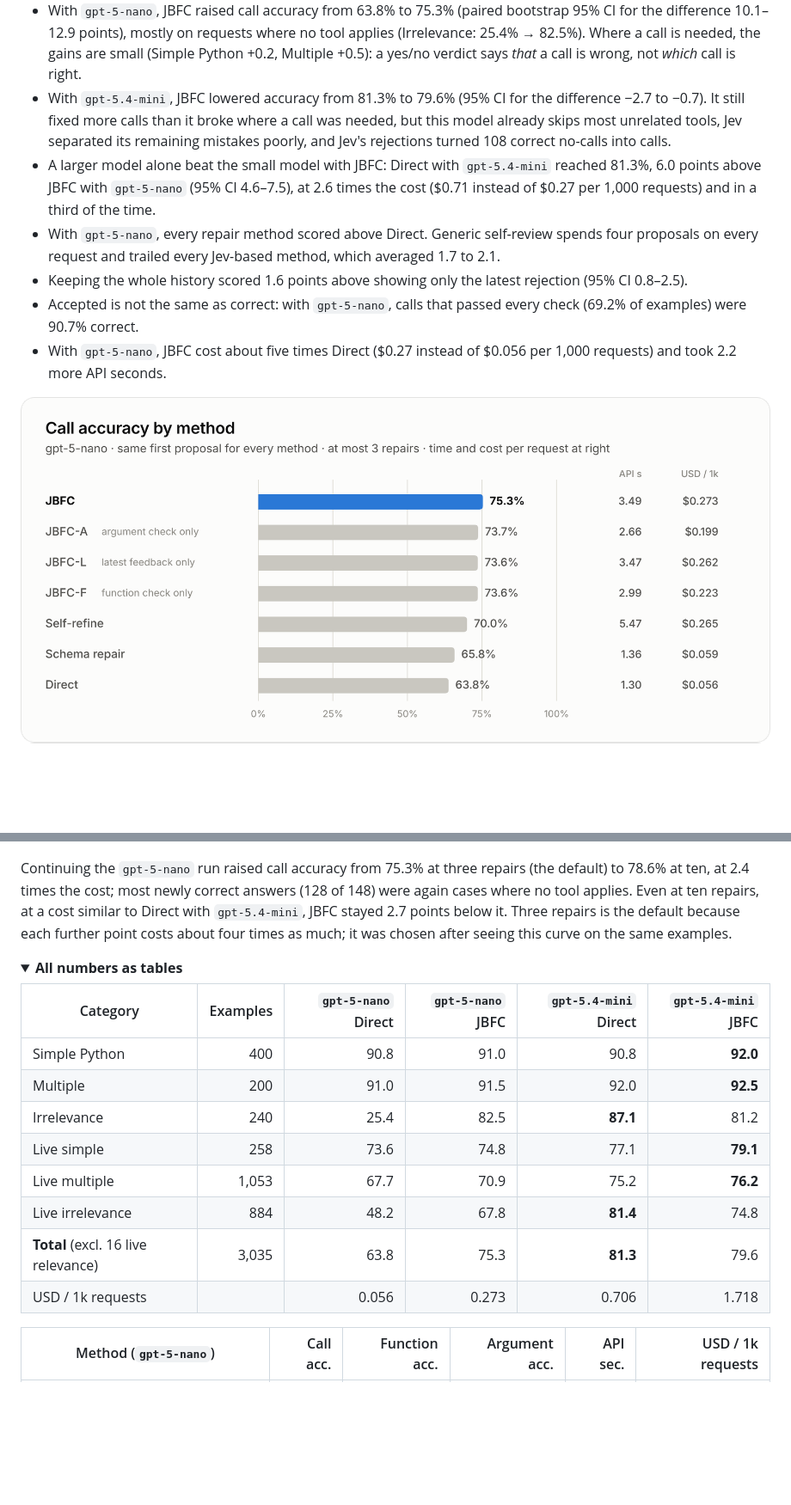
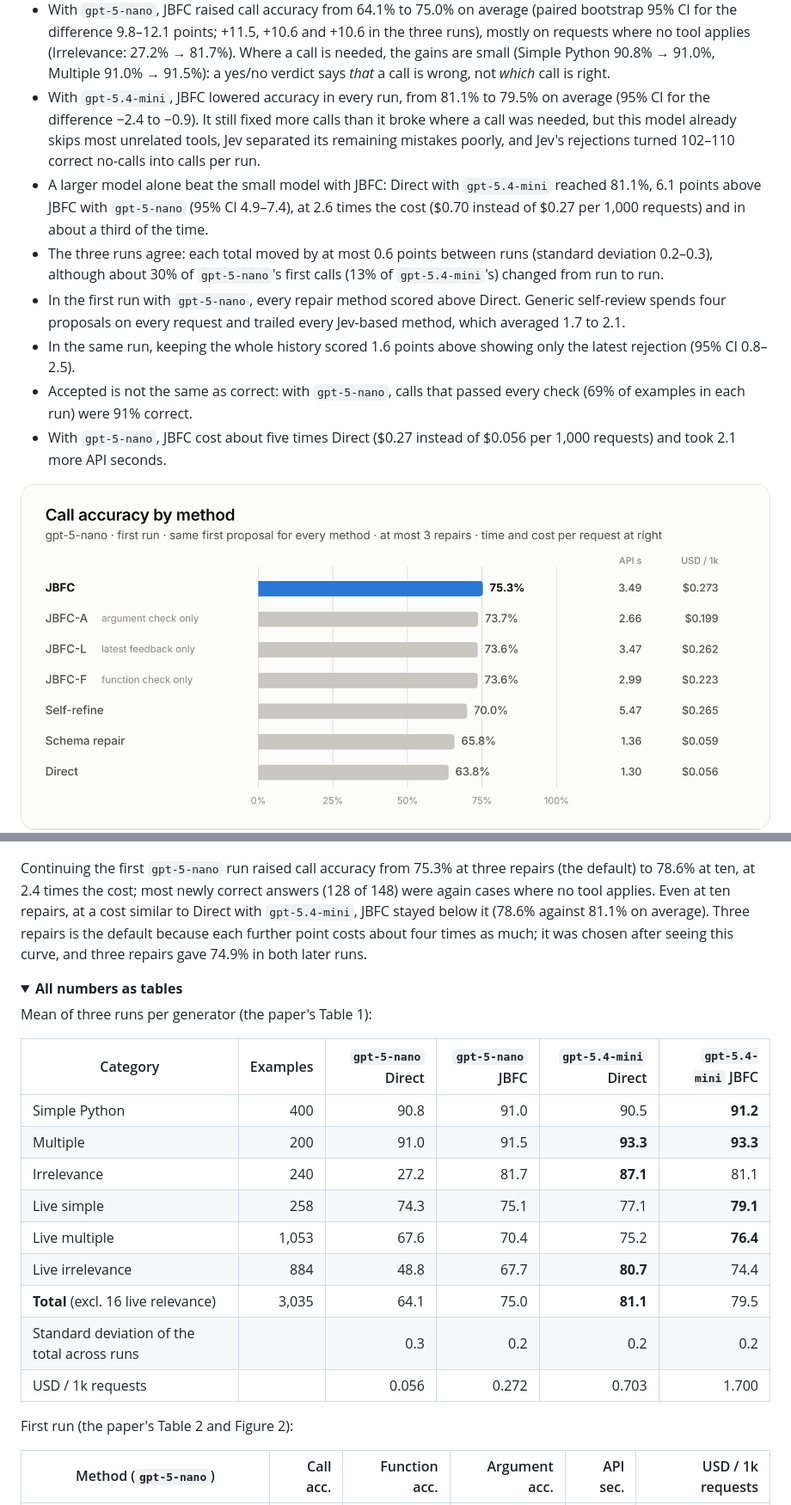
Before and after one commit to gogoymh/decision-model-guided-function-calling, a Markdown page: README.md, 2 parts joined by grey strips. Shown at 86% size. Drawn GitHub-style; pictures changed too: docs/assets/chart-methods-light.png; folded sections open; blank space fills up the shorter version.

```diff
--- a/README.md
+++ b/README.md
@@ -262,12 +262,13 @@ jbfc.JBFC(
 </picture>
 
-- With `gpt-5-nano`, JBFC raised call accuracy from 63.8% to 75.3% (paired bootstrap 95% CI for the difference 10.1–12.9 points), mostly on requests where no tool applies (Irrelevance: 25.4% → 82.5%). Where a call is needed, the gains are small (Simple Python +0.2, Multiple +0.5): a yes/no verdict says *that* a call is wrong, not *which* call is right.
-- With `gpt-5.4-mini`, JBFC lowered accuracy from 81.3% to 79.6% (95% CI for the difference −2.7 to −0.7). It still fixed more calls than it broke where a call was needed, but this model already skips most unrelated tools, Jev separated its remaining mistakes poorly, and Jev's rejections turned 108 correct no-calls into calls.
-- A larger model alone beat the small model with JBFC: Direct with `gpt-5.4-mini` reached 81.3%, 6.0 points above JBFC with `gpt-5-nano` (95% CI 4.6–7.5), at 2.6 times the cost ($0.71 instead of $0.27 per 1,000 requests) and in a third of the time.
-- With `gpt-5-nano`, every repair method scored above Direct. Generic self-review spends four proposals on every request and trailed every Jev-based method, which averaged 1.7 to 2.1.
-- Keeping the whole history scored 1.6 points above showing only the latest rejection (95% CI 0.8–2.5).
-- Accepted is not the same as correct: with `gpt-5-nano`, calls that passed every check (69.2% of examples) were 90.7% correct.
-- With `gpt-5-nano`, JBFC cost about five times Direct ($0.27 instead of $0.056 per 1,000 requests) and took 2.2 more API seconds.
+- With `gpt-5-nano`, JBFC raised call accuracy from 64.1% to 75.0% on average (paired bootstrap 95% CI for the difference 9.8–12.1 points; +11.5, +10.6 and +10.6 in the three runs), mostly on requests where no tool applies (Irrelevance: 27.2% → 81.7%). Where a call is needed, the gains are small (Simple Python 90.8% → 91.0%, Multiple 91.0% → 91.5%): a yes/no verdict says *that* a call is wrong, not *which* call is right.
+- With `gpt-5.4-mini`, JBFC lowered accuracy in every run, from 81.1% to 79.5% on average (95% CI for the difference −2.4 to −0.9). It still fixed more calls than it broke where a call was needed, but this model already skips most unrelated tools, Jev separated its remaining mistakes poorly, and Jev's rejections turned 102–110 correct no-calls into calls per run.
+- A larger model alone beat the small model with JBFC: Direct with `gpt-5.4-mini` reached 81.1%, 6.1 points above JBFC with `gpt-5-nano` (95% CI 4.9–7.4), at 2.6 times the cost ($0.70 instead of $0.27 per 1,000 requests) and in about a third of the time.
+- The three runs agree: each total moved by at most 0.6 points between runs (standard deviation 0.2–0.3), although about 30% of `gpt-5-nano`'s first calls (13% of `gpt-5.4-mini`'s) changed from run to run.
+- In the first run with `gpt-5-nano`, every repair method scored above Direct. Generic self-review spends four proposals on every request and trailed every Jev-based method, which averaged 1.7 to 2.1.
+- In the same run, keeping the whole history scored 1.6 points above showing only the latest rejection (95% CI 0.8–2.5).
+- Accepted is not the same as correct: with `gpt-5-nano`, calls that passed every check (69% of examples in each run) were 91% correct.
+- With `gpt-5-nano`, JBFC cost about five times Direct ($0.27 instead of $0.056 per 1,000 requests) and took 2.1 more API seconds.
 
 <picture>
   <source media="(prefers-color-scheme: dark)" srcset="docs/assets/chart-methods-dark.png">
@@ -280,21 +281,26 @@ jbfc.JBFC(
   <img alt="JBFC by repair limit: call accuracy 72.6% at r=1, 73.5% at r=2, 75.3% at r=3 (default), 76.2% at r=5, 77.0% at r=7 and 78.6% at r=10; cost per 1,000 requests $0.172, $0.221, $0.273, $0.378, $0.483 and $0.669." src="docs/assets/chart-limits-light.png" width="100%">
 </picture>
 
-Continuing the `gpt-5-nano` run raised call accuracy from 75.3% at three repairs (the default) to 78.6% at ten, at 2.4 times the cost; most newly correct answers (128 of 148) were again cases where no tool applies. Even at ten repairs, at a cost similar to Direct with `gpt-5.4-mini`, JBFC stayed 2.7 points below it. Three repairs is the default because each further point costs about four times as much; it was chosen after seeing this curve on the same examples.
+Continuing the first `gpt-5-nano` run raised call accuracy from 75.3% at three repairs (the default) to 78.6% at ten, at 2.4 times the cost; most newly correct answers (128 of 148) were again cases where no tool applies. Even at ten repairs, at a cost similar to Direct with `gpt-5.4-mini`, JBFC stayed below it (78.6% against 81.1% on average). Three repairs is the default because each further point costs about four times as much; it was chosen after seeing this curve, and three repairs gave 74.9% in both later runs.
 
 <details>
 <summary><b>All numbers as tables</b></summary>
 
+Mean of three runs per generator (the paper's Table 1):
+
 | Category | Examples | `gpt-5-nano` Direct | `gpt-5-nano` JBFC | `gpt-5.4-mini` Direct | `gpt-5.4-mini` JBFC |
 |---|---:|---:|---:|---:|---:|
-| Simple Python | 400 | 90.8 | 91.0 | 90.8 | **92.0** |
-| Multiple | 200 | 91.0 | 91.5 | 92.0 | **92.5** |
-| Irrelevance | 240 | 25.4 | 82.5 | **87.1** | 81.2 |
-| Live simple | 258 | 73.6 | 74.8 | 77.1 | **79.1** |
-| Live multiple | 1,053 | 67.7 | 70.9 | 75.2 | **76.2** |
-| Live irrelevance | 884 | 48.2 | 67.8 | **81.4** | 74.8 |
-| **Total** (excl. 16 live relevance) | 3,035 | 63.8 | 75.3 | **81.3** | 79.6 |
-| USD / 1k requests | | 0.056 | 0.273 | 0.706 | 1.718 |
+| Simple Python | 400 | 90.8 | 91.0 | 90.5 | **91.2** |
+| Multiple | 200 | 91.0 | 91.5 | **93.3** | **93.3** |
+| Irrelevance | 240 | 27.2 | 81.7 | **87.1** | 81.1 |
+| Live simple | 258 | 74.3 | 75.1 | 77.1 | **79.1** |
+| Live multiple | 1,053 | 67.6 | 70.4 | 75.2 | **76.4** |
+| Live irrelevance | 884 | 48.8 | 67.7 | **80.7** | 74.4 |
+| **Total** (excl. 16 live relevance) | 3,035 | 64.1 | 75.0 | **81.1** | 79.5 |
+| Standard deviation of the total across runs | | 0.3 | 0.2 | 0.2 | 0.2 |
+| USD / 1k requests | | 0.056 | 0.272 | 0.703 | 1.700 |
+
+First run (the paper's Table 2 and Figure 2):
 
 | Method (`gpt-5-nano`) | Call acc. | Function acc. | Argument acc. | API sec. | USD / 1k requests |
 |---|---:|---:|---:|---:|---:|
```
Also changed, not shown: other parts of README.md (+10 -8 lines), AGENTS.md (+1 -1 lines), docs/validation.md (+14 -0 lines), docs/assets/chart-categories-dark.png, docs/assets/chart-categories-light.png, docs/assets/chart-methods-dark.png, 6 other files.
